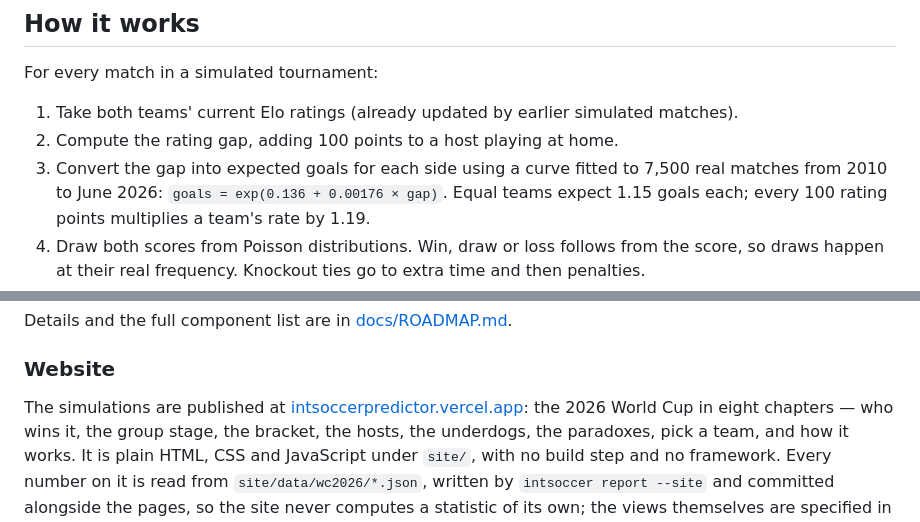
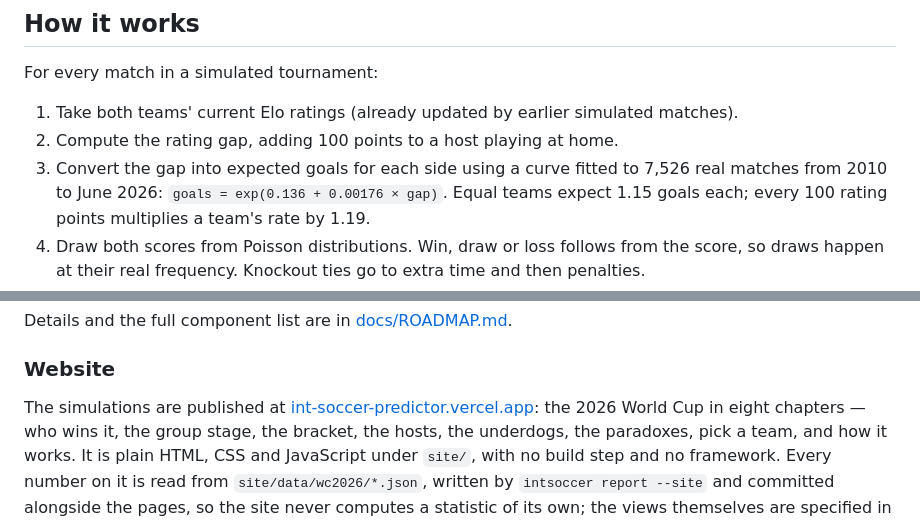
Before and after one commit to tcaetanoa-droid/IntSoccerPredictor, a Markdown page: README.md, 2 parts joined by grey strips. GitHub-like rendering.

Commit message:
README: 7,526 fitted matches and the Vercel URL
Co-Authored-By: Claude Fable 5.1 <noreply@anthropic.com>

```diff
--- a/README.md
+++ b/README.md
@@ -23,7 +23,7 @@ For every match in a simulated tournament:
 
 1. Take both teams' current Elo ratings (already updated by earlier simulated matches).
 2. Compute the rating gap, adding 100 points to a host playing at home.
-3. Convert the gap into expected goals for each side using a curve fitted to 7,500 real matches
+3. Convert the gap into expected goals for each side using a curve fitted to 7,526 real matches
    from 2010 to June 2026: `goals = exp(0.136 + 0.00176 × gap)`. Equal teams expect 1.15 goals
    each; every 100 rating points multiplies a team's rate by 1.19.
 4. Draw both scores from Poisson distributions. Win, draw or loss follows from the score, so draws
@@ -58,7 +58,7 @@ Details and the full component list are in [docs/ROADMAP.md](docs/ROADMAP.md).
 
 ### Website
 
-The simulations are published at [intsoccerpredictor.vercel.app](https://intsoccerpredictor.vercel.app):
+The simulations are published at [int-soccer-predictor.vercel.app](https://int-soccer-predictor.vercel.app):
 the 2026 World Cup in eight chapters — who wins it, the group stage, the bracket, the hosts, the
 underdogs, the paradoxes, pick a team, and how it works. It is plain HTML, CSS and JavaScript under
 `site/`, with no build step and no framework. Every number on it is read from
```
